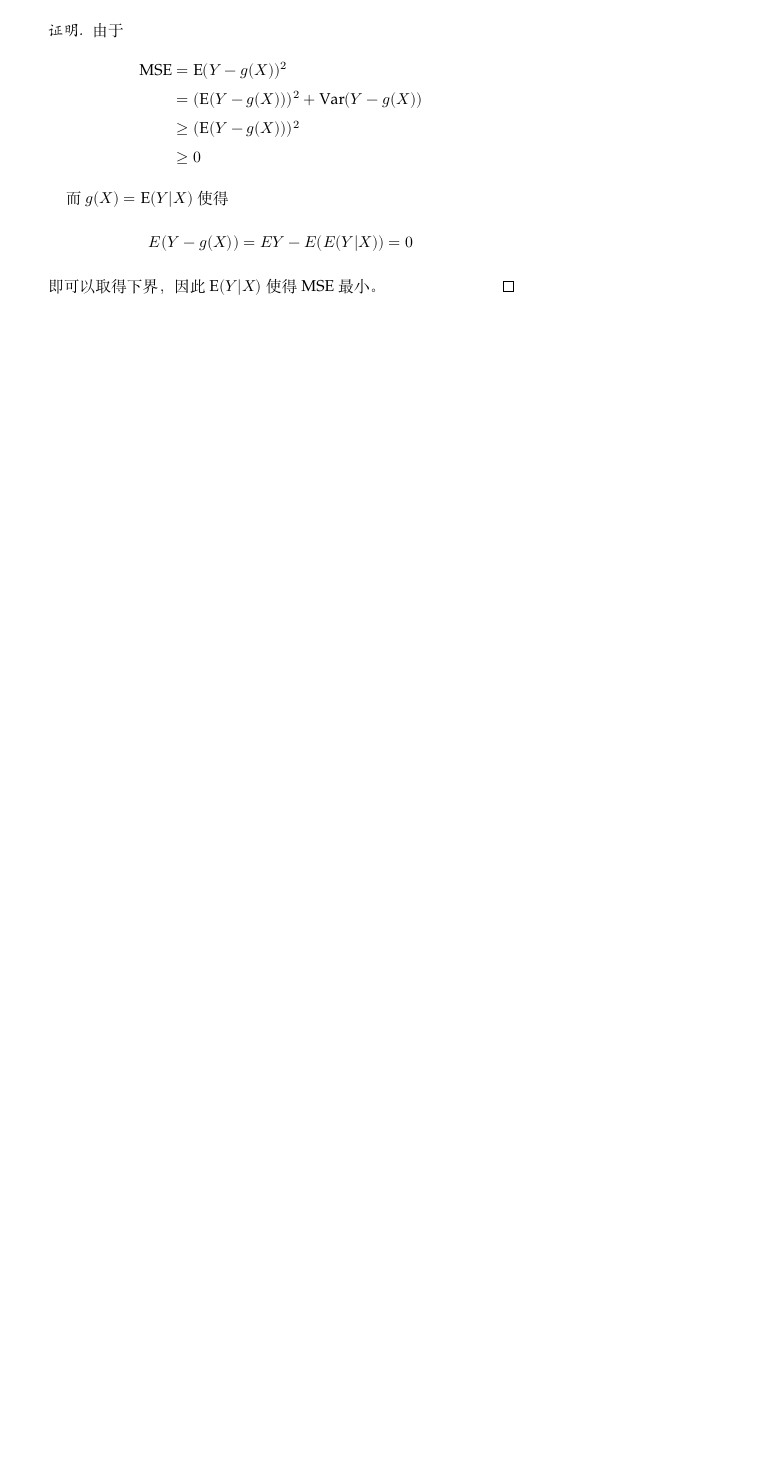
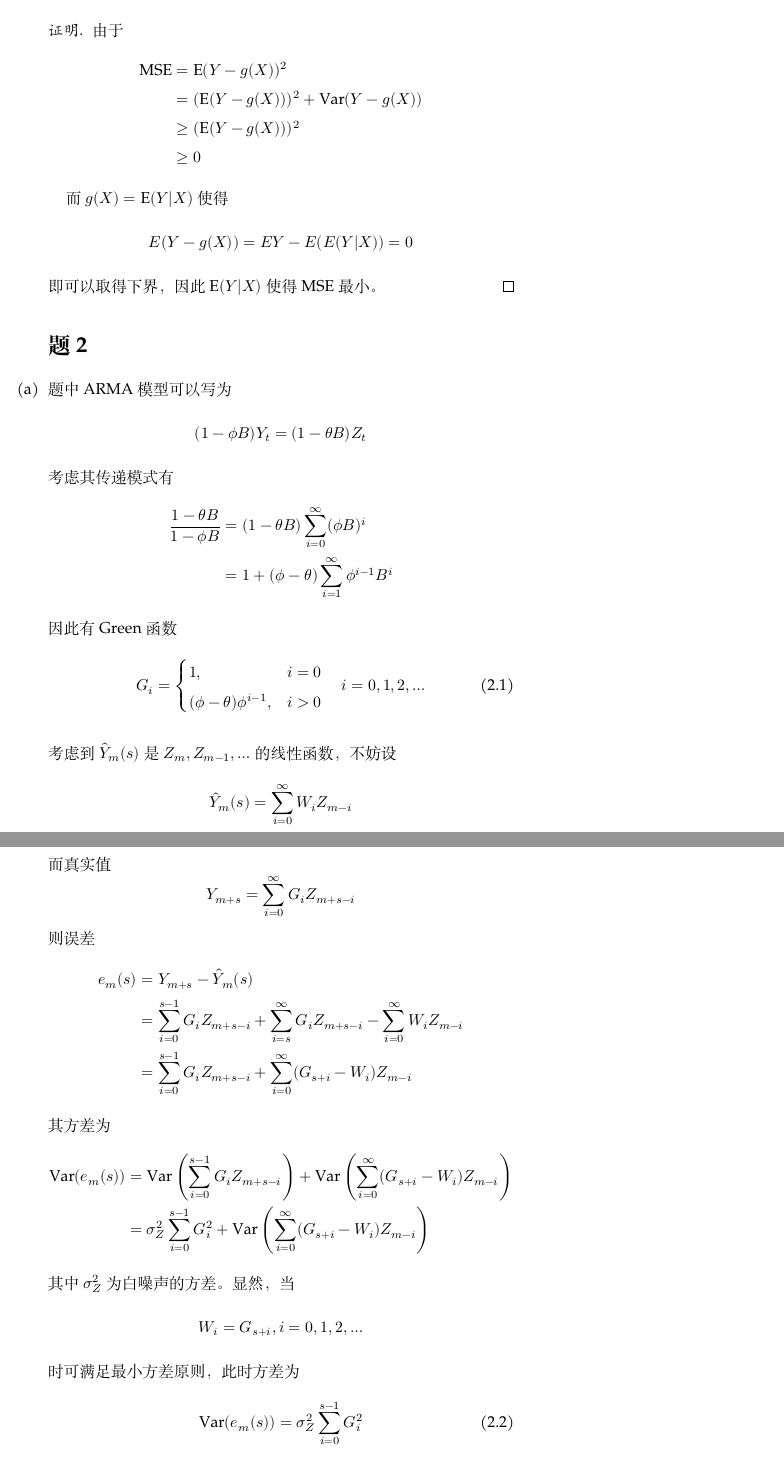
Before and after one commit to OopsYao/homework, a LaTeX problem sheet (tsa/hw5/main.tex): part of the page before the commit and two parts of pages 1 and 2 of 3 after it, the two joined at a grey line, cut so that both start at the same text, the shorter picture padded with empty space. Compiled offline with XeLaTeX; a missing font is replaced by an installed copy or a similar font.

Commit message:
🚧 TSA H5P2

```diff
--- a/tsa/hw5/main.tex
+++ b/tsa/hw5/main.tex
@@ -21,3 +21,54 @@
         \[E(Y-g(X))=EY-E(E(Y|X))=0\]
         即可以取得下界，因此$\E(Y|X)$使得MSE最小。
     \end{proof}
+
+    \problem
+    \begin{subproblem}[(\alph*)]
+        \item
+        题中ARMA模型可以写为
+        \[(1-\phi B)Y_t=(1-\theta B)Z_t\]
+        考虑其传递模式有
+        \[\begin{aligned}
+            \frac{1-\theta B}{1-\phi B}
+            &=(1-\theta B)\sum_{i=0}^\infty(\phi B)^i\\
+            &=1+(\phi-\theta)\sum_{i=1}^\infty\phi^{i-1}B^i\\
+        \end{aligned}\]
+        因此有Green函数
+        \begin{equation}
+            \label{eq:p2 Green}
+            G_i=\begin{cases}
+            1,&i=0\\
+            (\phi-\theta)\phi^{i-1},&i>0
+            \end{cases}\quad i=0,1,2,\ldots
+        \end{equation}
+
+        考虑到$\hat Y_m(s)$是$Z_m,Z_{m-1},\ldots$的线性函数，
+        不妨设
+        \[\hat Y_m(s)=\sum_{i=0}^\infty W_iZ_{m-i}\]
+        而真实值
+        \[Y_{m+s}=\sum_{i=0}^\infty G_iZ_{m+s-i}\]
+        则误差
+        \[\begin{aligned}
+           e_m(s)&=Y_{m+s}-\hat Y_m(s)\\
+           &=\sum_{i=0}^{s-1}G_iZ_{m+s-i}
+             +\sum_{i=s}^\infty G_iZ_{m+s-i}
+             -\sum_{i=0}^\infty W_iZ_{m-i}\\
+           &=\sum_{i=0}^{s-1}G_iZ_{m+s-i}
+             +\sum_{i=0}^\infty (G_{s+i}-W_i)Z_{m-i}
+        \end{aligned}\]
+        其方差为
+        \[\begin{aligned}
+            \var(e_m(s))&=\var\left(\sum_{i=0}^{s-1}G_iZ_{m+s-i}\right)
+            +\var\left(\sum_{i=0}^\infty (G_{s+i}-W_i)Z_{m-i}\right)\\
+            &=\sigma_Z^2\sum_{i=0}^{s-1}G_i^2
+              +\var\left(\sum_{i=0}^\infty (G_{s+i}-W_i)Z_{m-i}\right)\\
+        \end{aligned}\]
+        其中$\sigma_Z^2$为白噪声的方差。
+        显然，当
+        \[W_i=G_{s+i},i=0,1,2,\ldots\]
+        时可满足最小方差原则，
+        此时方差为
+        \begin{equation}
+            \label{eq:p2 variance}
+            \var(e_m(s))=\sigma_Z^2\sum_{i=0}^{s-1}G_i^2
+        \end{equation}
```
Also changed, not shown: tsa/hw5/main.tex (22 more changed lines).
